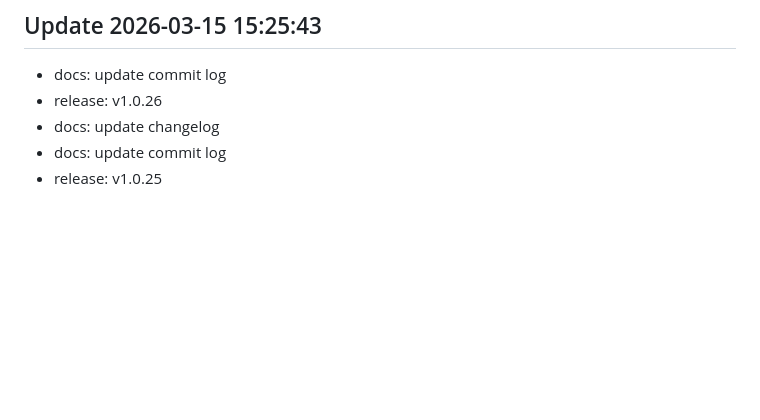
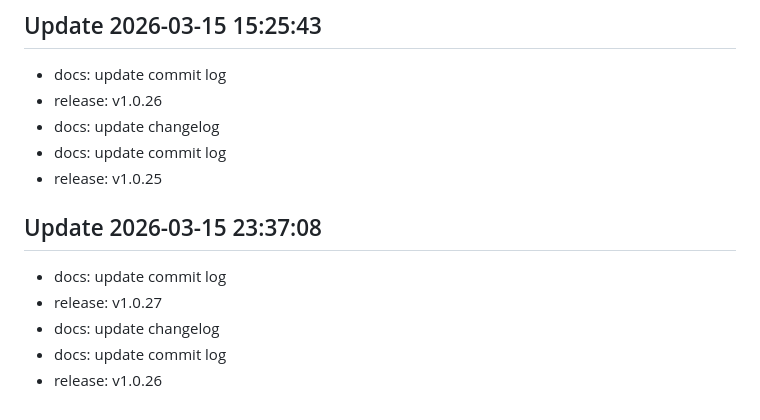
Before and after one commit to LEVERLEX/myproject, a Markdown page: CHANGELOG.md, the part around the change. GitHub-like rendering; blank space fills up the shorter version.

Commit message:
docs: update changelog

```diff
--- a/CHANGELOG.md
+++ b/CHANGELOG.md
@@ -133,3 +133,9 @@
 - docs: update changelog
 - docs: update commit log
 - release: v1.0.25
+## Update 2026-03-15 23:37:08
+- docs: update commit log
+- release: v1.0.27
+- docs: update changelog
+- docs: update commit log
+- release: v1.0.26
```
